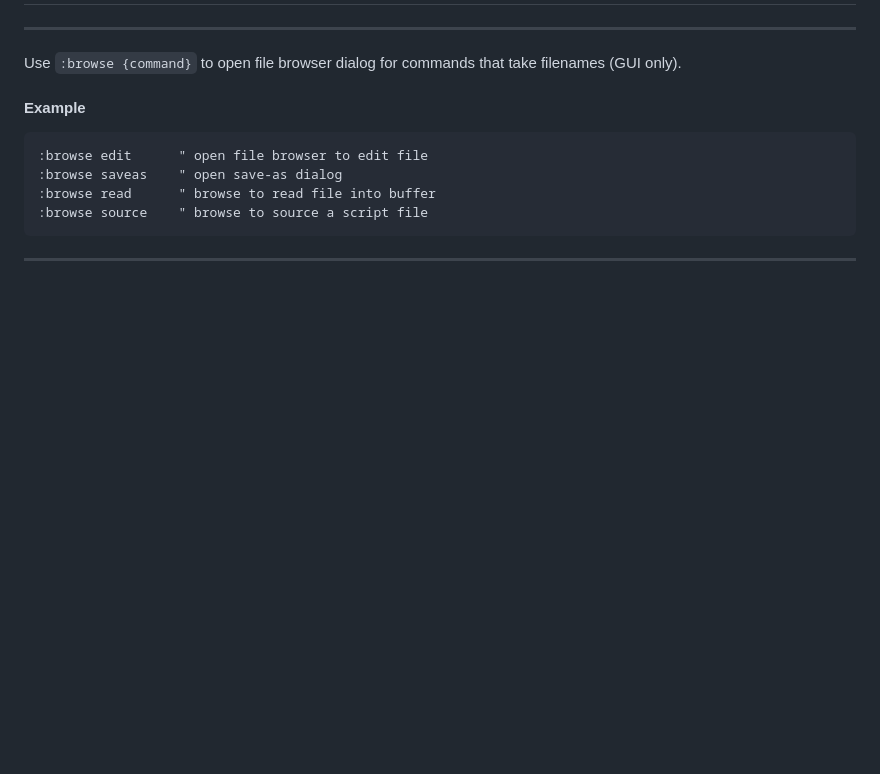
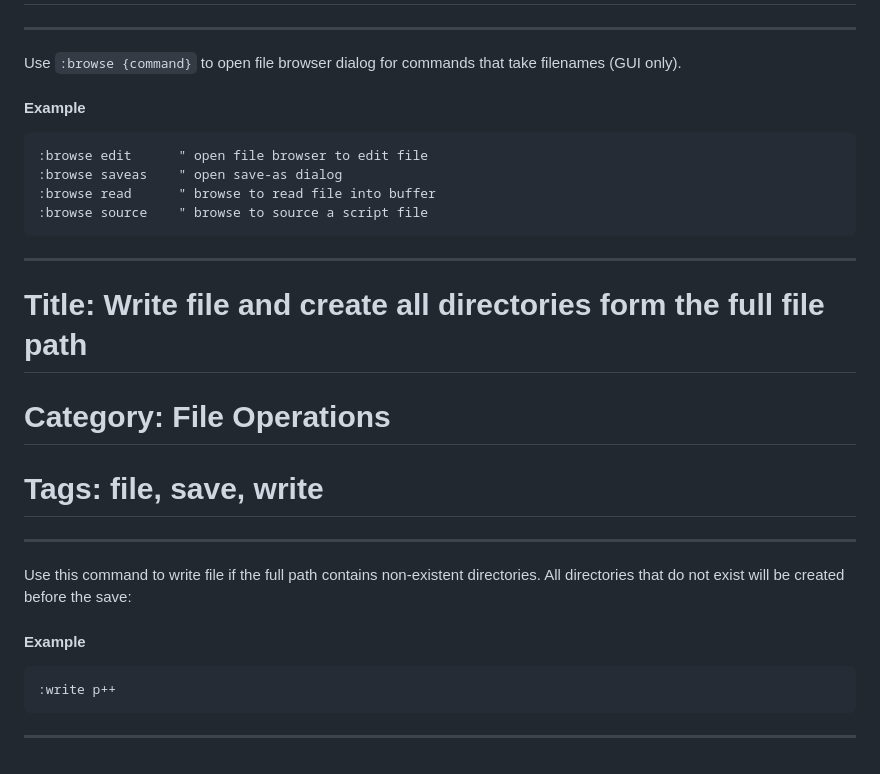
Before and after one commit to saxon1964/neovim-tips, a Markdown page: data/file_operations.md, the part around the change. Rendered like a GitHub page; blank space fills up the shorter version.

Commit message:
Add one more tip to file operations

````diff
--- a/data/file_operations.md
+++ b/data/file_operations.md
@@ -199,3 +199,15 @@ Use `:browse {command}` to open file browser dialog for commands that take filen
 :browse source    " browse to source a script file
 ```
 ***
+# Title: Write file and create all directories form the full file path
+# Category: File Operations
+# Tags: file, save, write
+---
+Use this command to write file if the full path contains non-existent directories. All directories that do not exist will be created before the save:
+
+#### Example
+
+```vim
+:write p++
+```
+***
````
